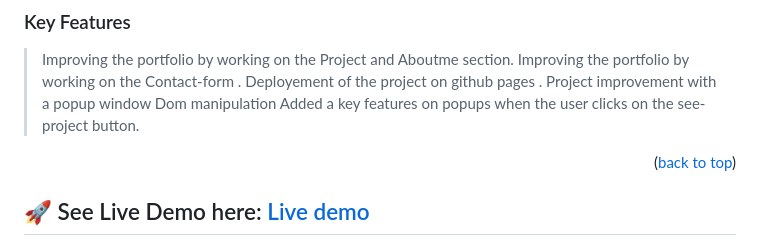
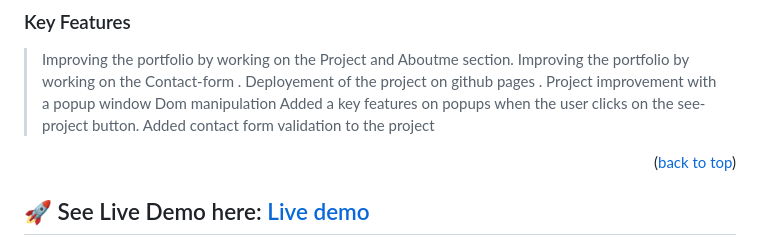
Before and after one commit to hydaline-code/Portfolio_Project, a Markdown page: README.md, the part around the change. Rendered like a GitHub page.

Commit message:
Updated readme.md and linter checks ok

```diff
--- a/README.md
+++ b/README.md
@@ -61,6 +61,7 @@
 > Project improvement with a popup window
 >Dom manipulation
 > Added a key features on popups when the user clicks on the see- project button.
+>Added contact form validation to the project
 <p align="right">(<a href="#readme-top">back to top</a>)</p>
 
   <!------SEE LIVE DEMO ----->
```
